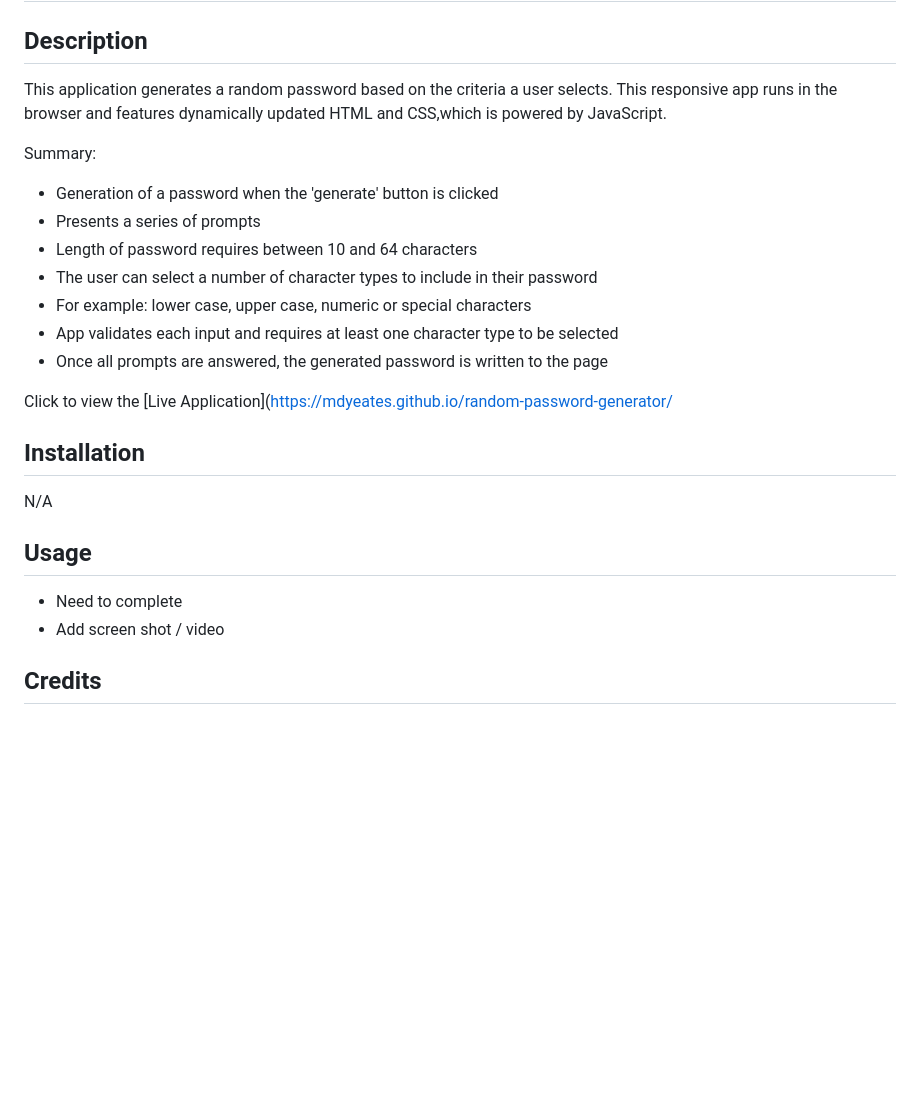
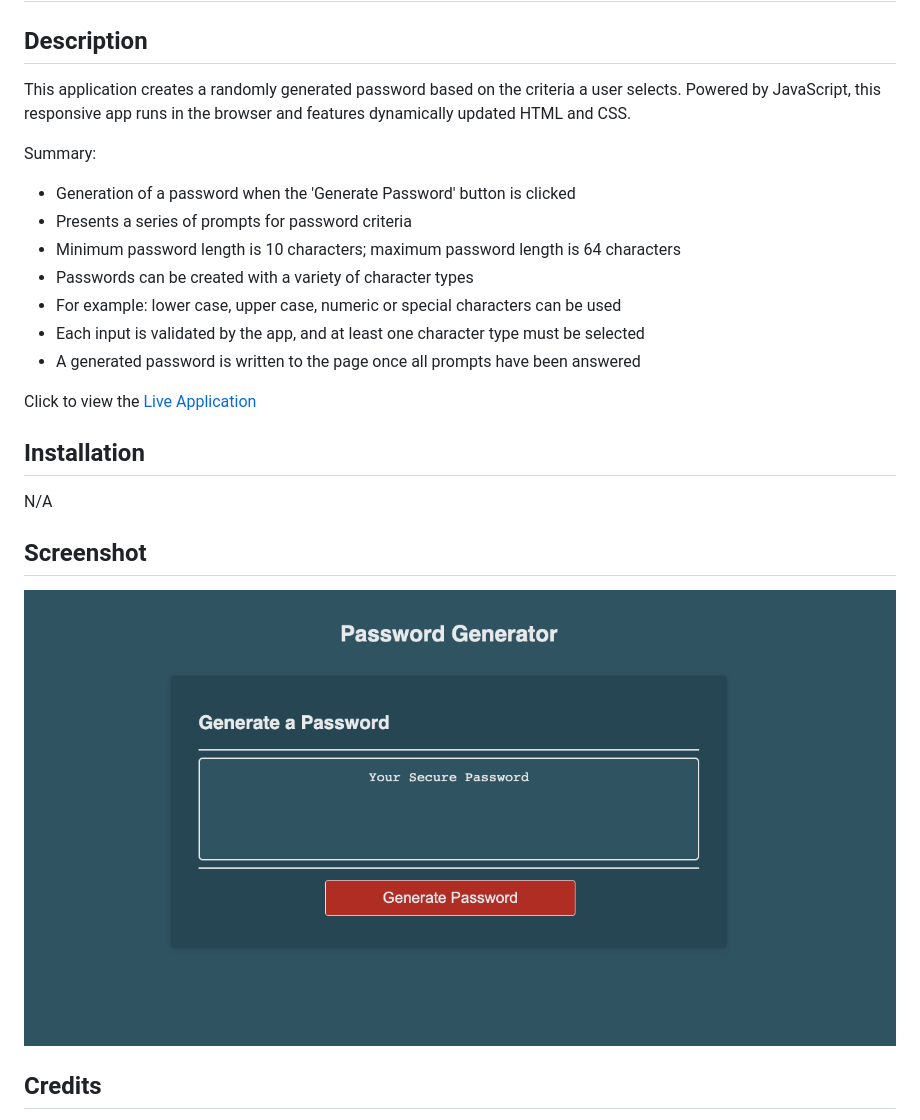
Before and after one commit to mdyeates/random-password-generator, a Markdown page: README.md, the part around the change. GitHub-like rendering; pictures changed too: assets/images/Password-Generator-Screenshot.png (added); blank space fills up the shorter version.

Commit message:
Add screenshot to readme

```diff
--- a/README.md
+++ b/README.md
@@ -2,28 +2,27 @@
 
 ## Description
 
-This application generates a random password based on the criteria a user selects. This responsive app runs in the browser and features dynamically updated HTML and CSS,which is powered by JavaScript.
+This application creates a randomly generated password based on the criteria a user selects. Powered by JavaScript, this responsive app runs in the browser and features dynamically updated HTML and CSS.
 
 Summary:
 
-- Generation of a password when the 'generate' button is clicked
-- Presents a series of prompts
-- Length of password requires between 10 and 64 characters
-- The user can select a number of character types to include in their password
-- For example: lower case, upper case, numeric or special characters
-- App validates each input and requires at least one character type to be selected
-- Once all prompts are answered, the generated password is written to the page
+- Generation of a password when the 'Generate Password' button is clicked
+- Presents a series of prompts for password criteria
+- Minimum password length is 10 characters; maximum password length is 64 characters
+- Passwords can be created with a variety of character types
+- For example: lower case, upper case, numeric or special characters can be used
+- Each input is validated by the app, and at least one character type must be selected
+- A generated password is written to the page once all prompts have been answered
 
-Click to view the [Live Application](https://mdyeates.github.io/random-password-generator/
+Click to view the [Live Application](https://mdyeates.github.io/random-password-generator/)
 
 ## Installation
 
 N/A
 
-## Usage
+## Screenshot
 
-- Need to complete
-- Add screen shot / video
+![Screenshot](assets/images/Password-Generator-Screenshot.png)
 
 ## Credits
 
```
